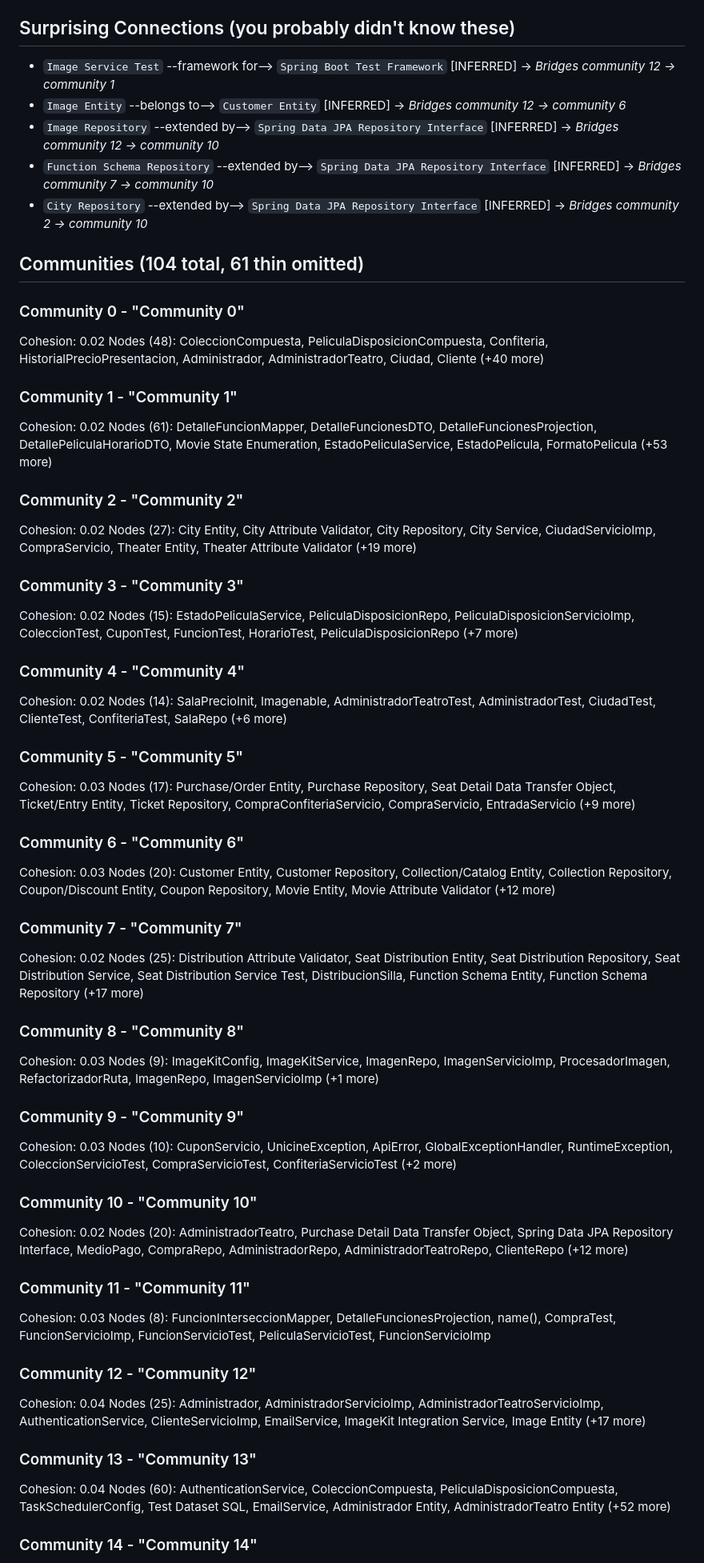
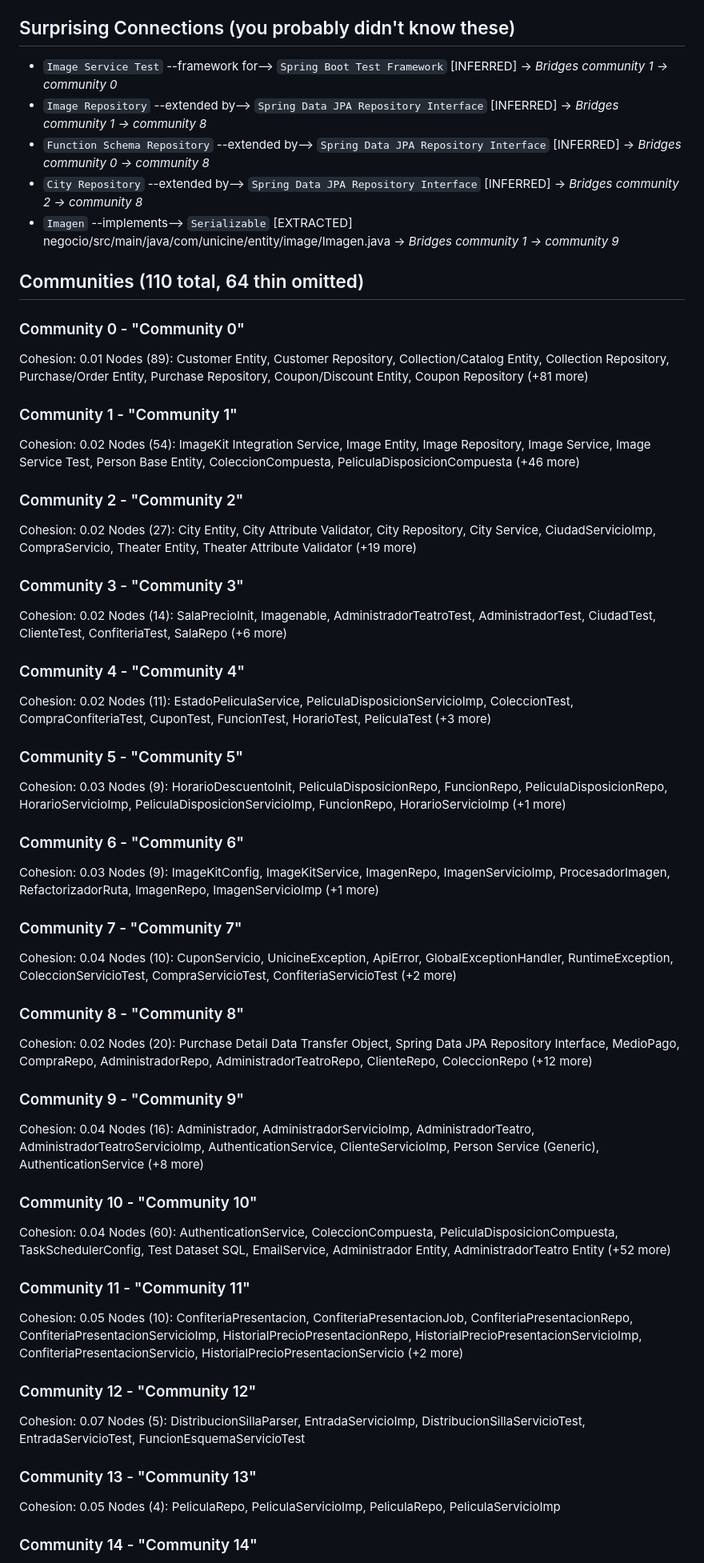
Before and after one commit to CSBMStyles/Cine, a Markdown page: graphify-out/GRAPH_REPORT.md, the part around one of its changes. Shown at 80% size. Rendered like a GitHub page.

Commit message:
chore(graphify): update knowledge graph after transversal services refactor

```diff
--- a/graphify-out/GRAPH_REPORT.md
+++ b/graphify-out/GRAPH_REPORT.md
@@ -109,25 +115,25 @@
 
 ## Surprising Connections (you probably didn't know these)
 - `Image Service Test` --framework for--> `Spring Boot Test Framework`  [INFERRED]
-   →   _Bridges community 12 → community 1_
-- `Image Entity` --belongs to--> `Customer Entity`  [INFERRED]
-   →   _Bridges community 12 → community 6_
+   →   _Bridges community 1 → community 0_
 - `Image Repository` --extended by--> `Spring Data JPA Repository Interface`  [INFERRED]
-   →   _Bridges community 12 → community 10_
+   →   _Bridges community 1 → community 8_
 - `Function Schema Repository` --extended by--> `Spring Data JPA Repository Interface`  [INFERRED]
-   →   _Bridges community 7 → community 10_
+   →   _Bridges community 0 → community 8_
 - `City Repository` --extended by--> `Spring Data JPA Repository Interface`  [INFERRED]
-   →   _Bridges community 2 → community 10_
+   →   _Bridges community 2 → community 8_
+- `Imagen` --implements--> `Serializable`  [EXTRACTED]
+  negocio/src/main/java/com/unicine/entity/image/Imagen.java →   _Bridges community 1 → community 9_
 
-## Communities (104 total, 61 thin omitted)
+## Communities (110 total, 64 thin omitted)
 
 ### Community 0 - "Community 0"
-Cohesion: 0.02
-Nodes (48): ColeccionCompuesta, PeliculaDisposicionCompuesta, Confiteria, HistorialPrecioPresentacion, Administrador, AdministradorTeatro, Ciudad, Cliente (+40 more)
+Cohesion: 0.01
+Nodes (89): Customer Entity, Customer Repository, Collection/Catalog Entity, Collection Repository, Purchase/Order Entity, Purchase Repository, Coupon/Discount Entity, Coupon Repository (+81 more)
 
 ### Community 1 - "Community 1"
 Cohesion: 0.02
-Nodes (61): DetalleFuncionMapper, DetalleFuncionesDTO, DetalleFuncionesProjection, DetallePeliculaHorarioDTO, Movie State Enumeration, EstadoPeliculaService, EstadoPelicula, FormatoPelicula (+53 more)
+Nodes (54): ImageKit Integration Service, Image Entity, Image Repository, Image Service, Image Service Test, Person Base Entity, ColeccionCompuesta, PeliculaDisposicionCompuesta (+46 more)
 
 ### Community 2 - "Community 2"
 Cohesion: 0.02
@@ -135,46 +141,46 @@ Nodes (27): City Entity, City Attribute Validator, City Repository, City Service
 
 ### Community 3 - "Community 3"
 Cohesion: 0.02
-Nodes (15): EstadoPeliculaService, PeliculaDisposicionRepo, PeliculaDisposicionServicioImp, ColeccionTest, CuponTest, FuncionTest, HorarioTest, PeliculaDisposicionRepo (+7 more)
+Nodes (14): SalaPrecioInit, Imagenable, AdministradorTeatroTest, AdministradorTest, CiudadTest, ClienteTest, ConfiteriaTest, SalaRepo (+6 more)
 
 ### Community 4 - "Community 4"
 Cohesion: 0.02
-Nodes (14): SalaPrecioInit, Imagenable, AdministradorTeatroTest, AdministradorTest, CiudadTest, ClienteTest, ConfiteriaTest, SalaRepo (+6 more)
+Nodes (11): EstadoPeliculaService, PeliculaDisposicionServicioImp, ColeccionTest, CompraConfiteriaTest, CuponTest, FuncionTest, HorarioTest, PeliculaTest (+3 more)
 
 ### Community 5 - "Community 5"
 Cohesion: 0.03
-Nodes (17): Purchase/Order Entity, Purchase Repository, Seat Detail Data Transfer Object, Ticket/Entry Entity, Ticket Repository, CompraConfiteriaServicio, CompraServicio, EntradaServicio (+9 more)
+Nodes (9): HorarioDescuentoInit, PeliculaDisposicionRepo, FuncionRepo, PeliculaDisposicionRepo, HorarioServicioImp, PeliculaDisposicionServicioImp, FuncionRepo, HorarioServicioImp (+1 more)
 
 ### Community 6 - "Community 6"
 Cohesion: 0.03
-Nodes (20): Customer Entity, Customer Repository, Collection/Catalog Entity, Collection Repository, Coupon/Discount Entity, Coupon Repository, Movie Entity, Movie Attribute Validator (+12 more)
+Nodes (9): ImageKitConfig, ImageKitService, ImagenRepo, ImagenServicioImp, ProcesadorImagen, RefactorizadorRuta, ImagenRepo, ImagenServicioImp (+1 more)
 
 ### Community 7 - "Community 7"
-Cohesion: 0.02
-Nodes (25): Distribution Attribute Validator, Seat Distribution Entity, Seat Distribution Repository, Seat Distribution Service, Seat Distribution Service Test, DistribucionSilla, Function Schema Entity, Function Schema Repository (+17 more)
+Cohesion: 0.04
+Nodes (10): CuponServicio, UnicineException, ApiError, GlobalExceptionHandler, RuntimeException, ColeccionServicioTest, CompraServicioTest, ConfiteriaServicioTest (+2 more)
 
 ### Community 8 - "Community 8"
-Cohesion: 0.03
-Nodes (9): ImageKitConfig, ImageKitService, ImagenRepo, ImagenServicioImp, ProcesadorImagen, RefactorizadorRuta, ImagenRepo, ImagenServicioImp (+1 more)
+Cohesion: 0.02
+Nodes (20): Purchase Detail Data Transfer Object, Spring Data JPA Repository Interface, MedioPago, CompraRepo, AdministradorRepo, AdministradorTeatroRepo, ClienteRepo, ColeccionRepo (+12 more)
 
 ### Community 9 - "Community 9"
-Cohesion: 0.03
-Nodes (10): CuponServicio, UnicineException, ApiError, GlobalExceptionHandler, RuntimeException, ColeccionServicioTest, CompraServicioTest, ConfiteriaServicioTest (+2 more)
+Cohesion: 0.04
+Nodes (16): Administrador, AdministradorServicioImp, AdministradorTeatro, AdministradorTeatroServicioImp, AuthenticationService, ClienteServicioImp, Person Service (Generic), AuthenticationService (+8 more)
 
 ### Community 10 - "Community 10"
-Cohesion: 0.02
-Nodes (20): AdministradorTeatro, Purchase Detail Data Transfer Object, Spring Data JPA Repository Interface, MedioPago, CompraRepo, AdministradorRepo, AdministradorTeatroRepo, ClienteRepo (+12 more)
-
-### Community 11 - "Community 11"
-Cohesion: 0.03
-Nodes (8): FuncionInterseccionMapper, DetalleFuncionesProjection, name(), CompraTest, FuncionServicioImp, FuncionServicioTest, PeliculaServicioTest, FuncionServicioImp
-
-### Community 12 - "Community 12"
-Cohesion: 0.04
-Nodes (25): Administrador, AdministradorServicioImp, AdministradorTeatroServicioImp, AuthenticationService, ClienteServicioImp, EmailService, ImageKit Integration Service, Image Entity (+17 more)
-
-### Community 13 - "Community 13"
 Cohesion: 0.04
 Nodes (60): AuthenticationService, ColeccionCompuesta, PeliculaDisposicionCompuesta, TaskSchedulerConfig, Test Dataset SQL, EmailService, Administrador Entity, AdministradorTeatro Entity (+52 more)
 
+### Community 11 - "Community 11"
+Cohesion: 0.05
+Nodes (10): ConfiteriaPresentacion, ConfiteriaPresentacionJob, ConfiteriaPresentacionRepo, ConfiteriaPresentacionServicioImp, HistorialPrecioPresentacionRepo, HistorialPrecioPresentacionServicioImp, ConfiteriaPresentacionServicio, HistorialPrecioPresentacionServicio (+2 more)
+
+### Community 12 - "Community 12"
+Cohesion: 0.07
+Nodes (5): DistribucionSillaParser, EntradaServicioImp, DistribucionSillaServicioTest, EntradaServicioTest, FuncionEsquemaServicioTest
+
+### Community 13 - "Community 13"
+Cohesion: 0.05
+Nodes (4): PeliculaRepo, PeliculaServicioImp, PeliculaRepo, PeliculaServicioImp
+
 ### Community 14 - "Community 14"
```
Also changed, not shown: other parts of graphify-out/GRAPH_REPORT.md (+47 -29 lines).
